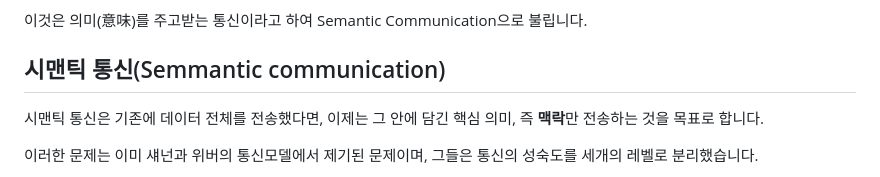
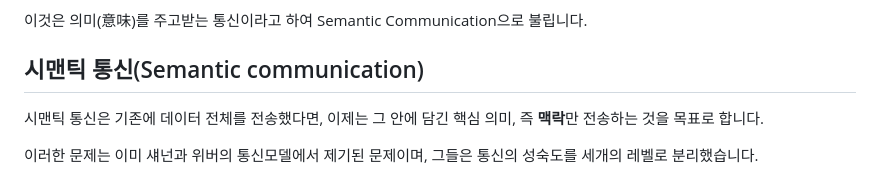
Before and after one commit to gosuda/website, a Markdown page: root/blog/tengen-toppa-shannonlagann.md, the part around the change. Rendered like a GitHub page.

Commit message:
Update root/blog/tengen-toppa-shannonlagann.md
Co-authored-by: Copilot <175728472+Copilot@users.noreply.github.com>

```diff
--- a/root/blog/tengen-toppa-shannonlagann.md
+++ b/root/blog/tengen-toppa-shannonlagann.md
@@ -21,7 +21,7 @@ $$C = B \cdot \log_{2}(1 + \frac{S}{N})$$
 
 이것은 의미(意味)를 주고받는 통신이라고 하여 Semantic Communication으로 불립니다.
 
-## 시맨틱 통신(Semmantic communication)
+## 시맨틱 통신(Semantic communication)
 시맨틱 통신은 기존에 데이터 전체를 전송했다면, 이제는 그 안에 담긴 핵심 의미, 즉 **맥락**만 전송하는 것을 목표로 합니다.
 
 이러한 문제는 이미 섀넌과 위버의 통신모델에서 제기된 문제이며, 그들은 통신의 성숙도를 세개의 레벨로 분리했습니다.
```
